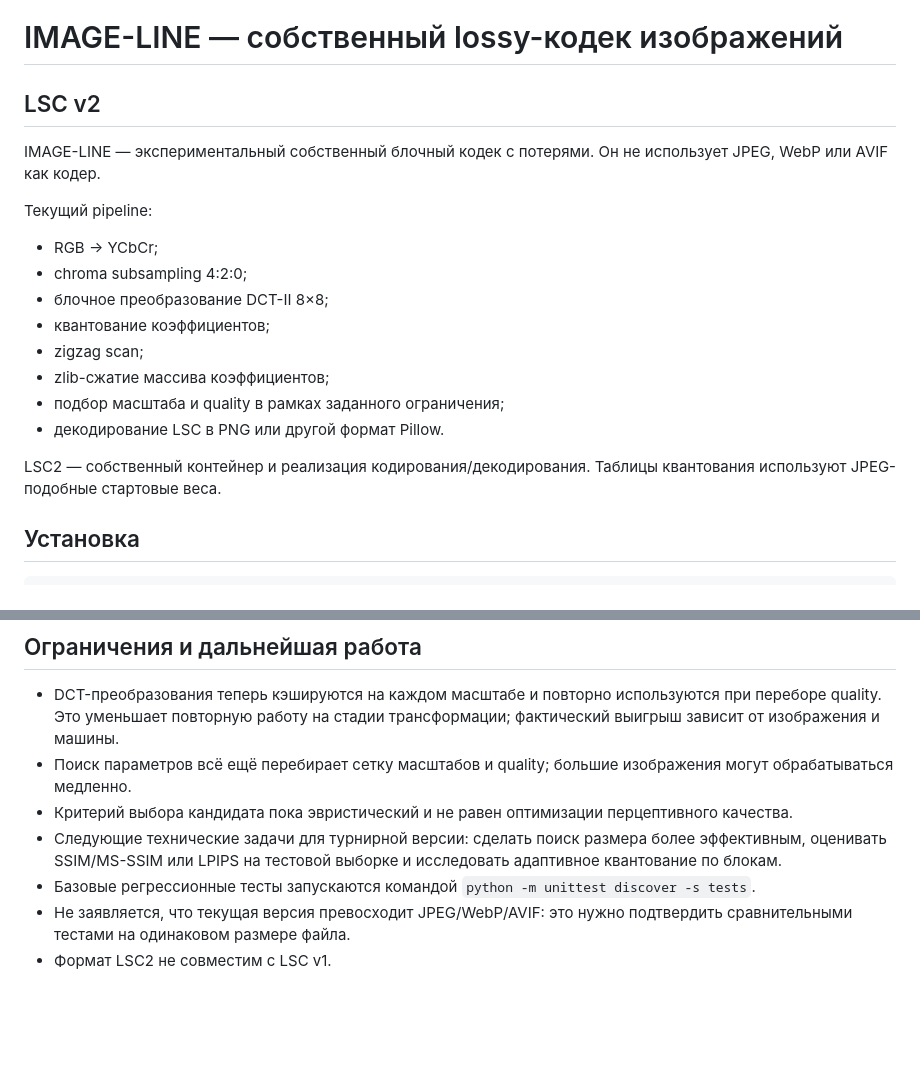
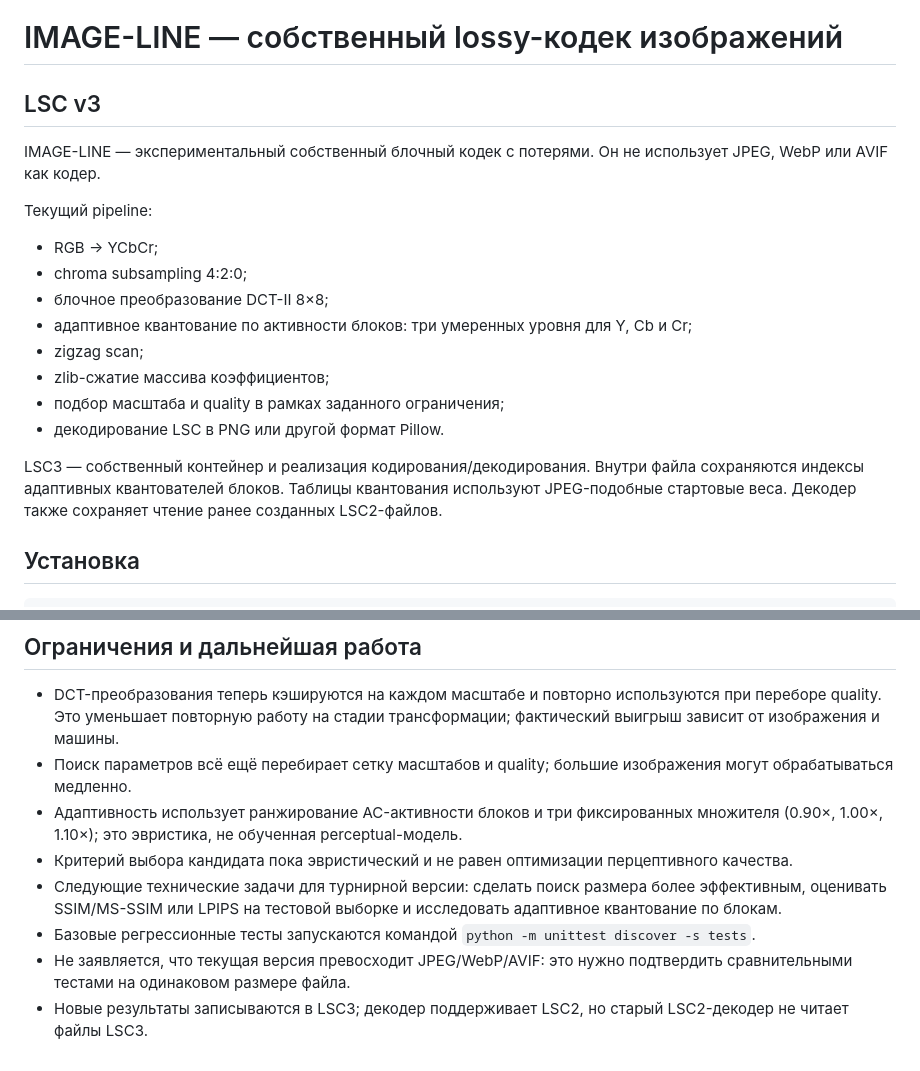
Before and after one commit to danlv42/IMAGE-LINE, a Markdown page: README.md, 2 parts joined by grey strips. Rendered like a GitHub page; blank space fills up the shorter version.

Commit message:
Document LSC3 adaptive quantization format

```diff
--- a/README.md
+++ b/README.md
@@ -1,6 +1,6 @@
 # IMAGE-LINE — собственный lossy-кодек изображений
 
-## LSC v2
+## LSC v3
 
 IMAGE-LINE — экспериментальный собственный блочный кодек с потерями. Он не использует JPEG, WebP или AVIF как кодер.
 
@@ -8,13 +8,13 @@ IMAGE-LINE — экспериментальный собственный бло
 - RGB → YCbCr;
 - chroma subsampling 4:2:0;
 - блочное преобразование DCT-II 8×8;
-- квантование коэффициентов;
+- адаптивное квантование по активности блоков: три умеренных уровня для Y, Cb и Cr;
 - zigzag scan;
 - zlib-сжатие массива коэффициентов;
 - подбор масштаба и quality в рамках заданного ограничения;
 - декодирование LSC в PNG или другой формат Pillow.
 
-LSC2 — собственный контейнер и реализация кодирования/декодирования. Таблицы квантования используют JPEG-подобные стартовые веса.
+LSC3 — собственный контейнер и реализация кодирования/декодирования. Внутри файла сохраняются индексы адаптивных квантователей блоков. Таблицы квантования используют JPEG-подобные стартовые веса. Декодер также сохраняет чтение ранее созданных LSC2-файлов.
 
 ## Установка
 
@@ -73,8 +73,9 @@ API хранит файлы каждой задачи в отдельной ди
 
 - DCT-преобразования теперь кэшируются на каждом масштабе и повторно используются при переборе quality. Это уменьшает повторную работу на стадии трансформации; фактический выигрыш зависит от изображения и машины.
 - Поиск параметров всё ещё перебирает сетку масштабов и quality; большие изображения могут обрабатываться медленно.
+- Адаптивность использует ранжирование AC-активности блоков и три фиксированных множителя (0.90×, 1.00×, 1.10×); это эвристика, не обученная perceptual-модель.
 - Критерий выбора кандидата пока эвристический и не равен оптимизации перцептивного качества.
 - Следующие технические задачи для турнирной версии: сделать поиск размера более эффективным, оценивать SSIM/MS-SSIM или LPIPS на тестовой выборке и исследовать адаптивное квантование по блокам.
 - Базовые регрессионные тесты запускаются командой `python -m unittest discover -s tests`.
 - Не заявляется, что текущая версия превосходит JPEG/WebP/AVIF: это нужно подтвердить сравнительными тестами на одинаковом размере файла.
-- Формат LSC2 не совместим с LSC v1.
+- Новые результаты записываются в LSC3; декодер поддерживает LSC2, но старый LSC2-декодер не читает файлы LSC3.
```
